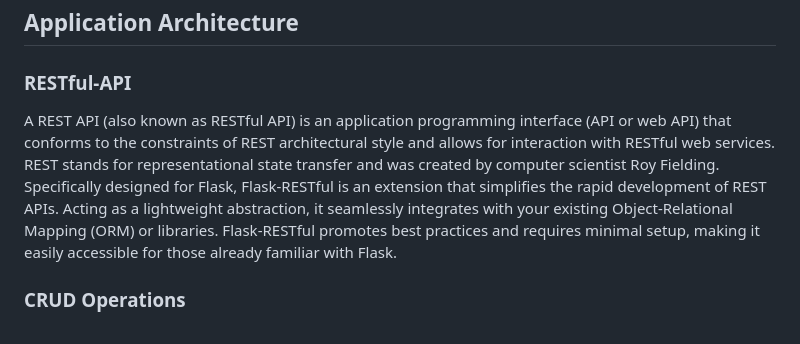
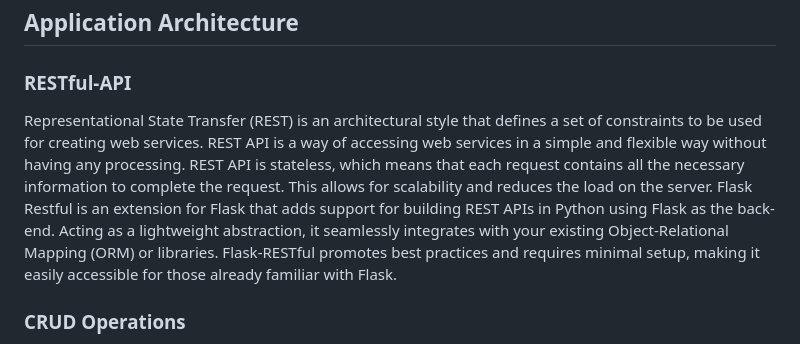
Before and after one commit to bipinKrishnan/cloud_computing_project, a Markdown page: README.md, the part around the change. Drawn GitHub-style.

```diff
--- a/README.md
+++ b/README.md
@@ -147,8 +147,8 @@ After submitting the information the results are displayed and stored in the for
 
 ### RESTful-API
 
-A REST API (also known as RESTful API) is an application programming interface (API or web API) that conforms to the constraints of REST architectural style and allows for interaction with RESTful web services. REST stands for representational state transfer and was created by computer scientist Roy Fielding.
-Specifically designed for Flask, Flask-RESTful is an extension that simplifies the rapid development of REST APIs. Acting as a lightweight abstraction, it seamlessly integrates with your existing Object-Relational Mapping (ORM) or libraries. Flask-RESTful promotes best practices and requires minimal setup, making it easily accessible for those already familiar with Flask.
+Representational State Transfer (REST) is an architectural style that defines a set of constraints to be used for creating web services. REST API is a way of accessing web services in a simple and flexible way without having any processing. REST API is stateless, which means that each request contains all the necessary information to complete the request. This allows for scalability and reduces the load on the server.
+Flask Restful is an extension for Flask that adds support for building REST APIs in Python using Flask as the back-end. Acting as a lightweight abstraction, it seamlessly integrates with your existing Object-Relational Mapping (ORM) or libraries. Flask-RESTful promotes best practices and requires minimal setup, making it easily accessible for those already familiar with Flask.
 
 ### CRUD Operations
 
```
